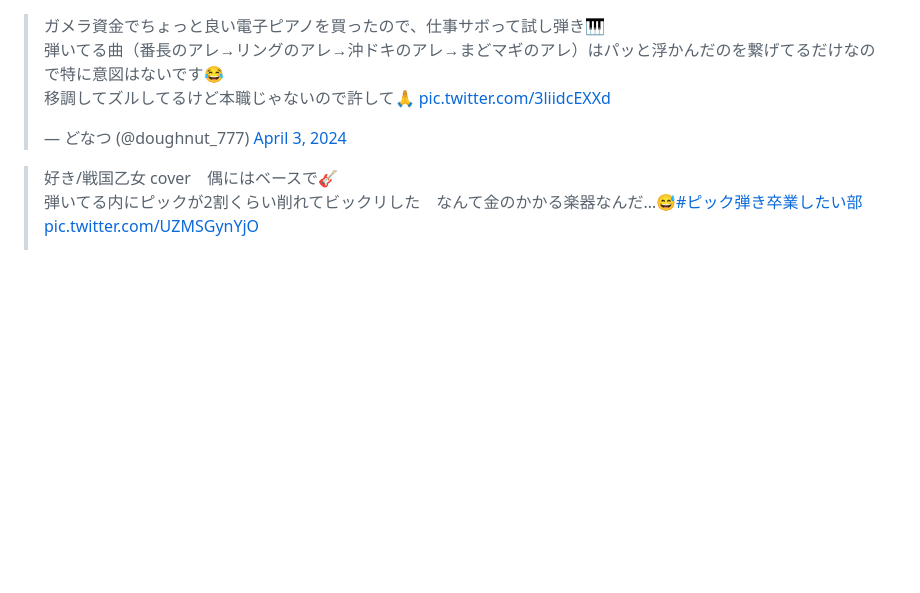
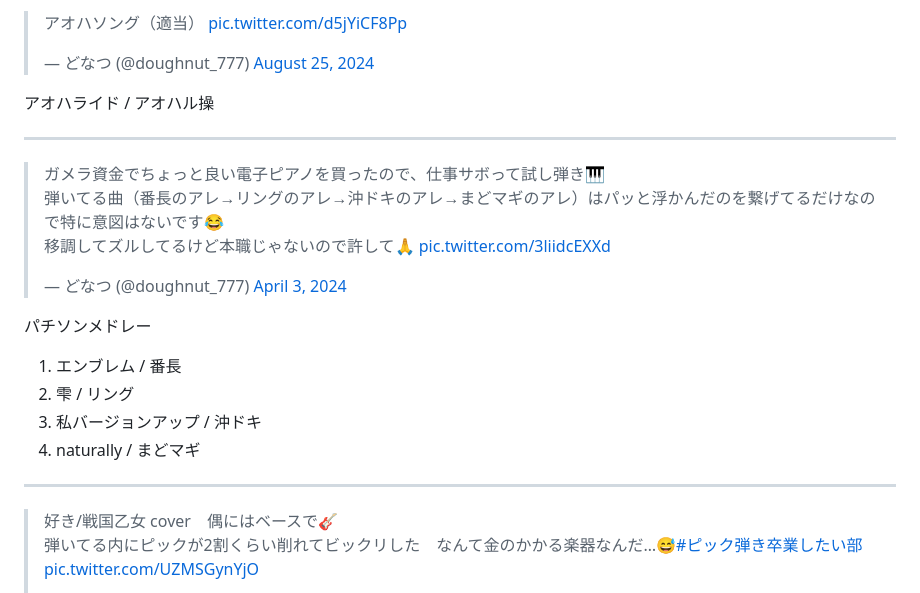
Before and after one commit to tunhguod/tunhguod.github.io, a Markdown page: guitar/README.md, the part around the change. Drawn GitHub-style; blank space fills up the shorter version.

```diff
--- a/guitar/README.md
+++ b/guitar/README.md
@@ -1,4 +1,22 @@
+###
+
+<blockquote class="twitter-tweet"><p lang="ja" dir="ltr">アオハソング（適当） <a href="https://t.co/d5jYiCF8Pp">pic.twitter.com/d5jYiCF8Pp</a></p>&mdash; どなつ (@doughnut_777) <a href="https://twitter.com/doughnut_777/status/1827739006953505170?ref_src=twsrc%5Etfw">August 25, 2024</a></blockquote> <script async src="https://platform.twitter.com/widgets.js" charset="utf-8"></script>
+
+アオハライド / アオハル操
+
+---
+
 <blockquote class="twitter-tweet" data-media-max-width="560"><p lang="ja" dir="ltr">ガメラ資金でちょっと良い電子ピアノを買ったので、仕事サボって試し弾き🎹<br>弾いてる曲（番長のアレ→リングのアレ→沖ドキのアレ→まどマギのアレ）はパッと浮かんだのを繋げてるだけなので特に意図はないです😂<br>移調してズルしてるけど本職じゃないので許して🙏 <a href="https://t.co/3liidcEXXd">pic.twitter.com/3liidcEXXd</a></p>&mdash; どなつ (@doughnut_777) <a href="https://twitter.com/doughnut_777/status/1775447378990109147?ref_src=twsrc%5Etfw">April 3, 2024</a></blockquote> <script async src="https://platform.twitter.com/widgets.js" charset="utf-8"></script>
+
+パチソンメドレー
+
+1. エンブレム / 番長
+2. 雫 / リング
+3. 私バージョンアップ / 沖ドキ
+4. naturally / まどマギ
+
+---
+
 <blockquote class="twitter-tweet" data-media-max-width="560"><p lang="ja" dir="ltr">好き/戦国乙女 cover　偶にはベースで🎸<br>弾いてる内にピックが2割くらい削れてビックリした　なんて金のかかる楽器なんだ…😅<a href="https://twitter.com/hashtag/%E3%83%94%E3%83%83%E3%82%AF%E5%BC%BE%E3%81%8D%E5%8D%92%E6%A5%AD%E3%81%97%E3%81%9F%E3%81%84%E9%83%A8?src=hash&amp;ref_src=twsrc%5Etfw">#ピック弾き卒業したい部</a> <a href="https://t.co/UZMSGynYjO">pic.twitter.com/UZMSGynYjO</a></p>&mdash; どなつ (@doughnut_777) <a href="https://twitter.com/doughnut_777/status/1735664884505862153?ref_src=twsrc%5Etfw">December 15, 2023</a></blockquote> <script async src="https://platform.twitter.com/widgets.js" charset="utf-8"></script>
 <blockquote class="twitter-tweet" data-media-max-width="560"><p lang="ja" dir="ltr">starlight drive 弾いてみたけどイントロまでしか弾けんかったので没供養😅<br>弾けない以前に難しすぎて耳コピできねえ🤣🤣🤣<a href="https://twitter.com/hashtag/%E3%82%B0%E3%83%A9%E3%83%B3%E3%83%99%E3%83%AB%E3%83%A0?src=hash&amp;ref_src=twsrc%5Etfw">#グランベルム</a> <a href="https://t.co/sscMjeKdMl">pic.twitter.com/sscMjeKdMl</a></p>&mdash; どなつ (@doughnut_777) <a href="https://twitter.com/doughnut_777/status/1733492338088169518?ref_src=twsrc%5Etfw">December 9, 2023</a></blockquote> <script async src="https://platform.twitter.com/widgets.js" charset="utf-8"></script>
 
```
